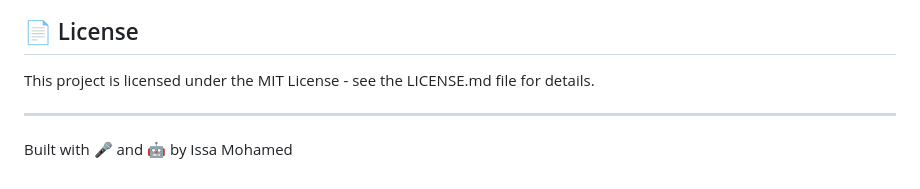
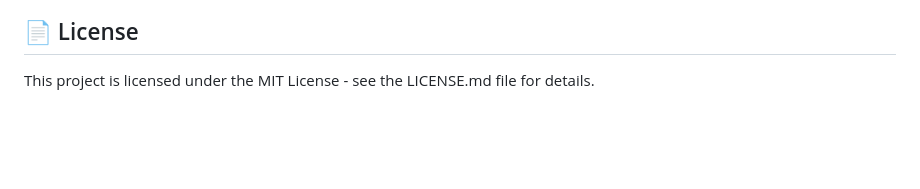
Before and after one commit to issamohamed/Seer, a Markdown page: README.md, the part around the change. Drawn GitHub-style; blank space fills up the shorter version.

```diff
--- a/README.md
+++ b/README.md
@@ -111,7 +111,3 @@ Contributions are welcome! Feel free to submit issues and pull requests.
 ## 📄 License
 
 This project is licensed under the MIT License - see the LICENSE.md file for details.
-
----
-
-Built with 🎤 and 🤖 by Issa Mohamed
```
